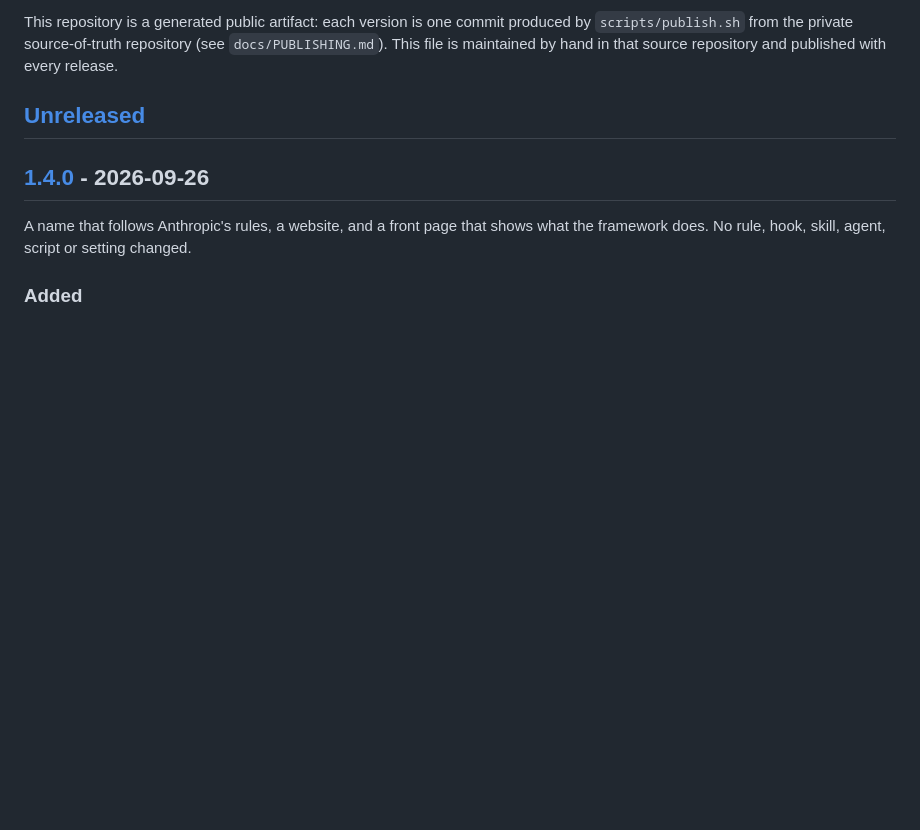
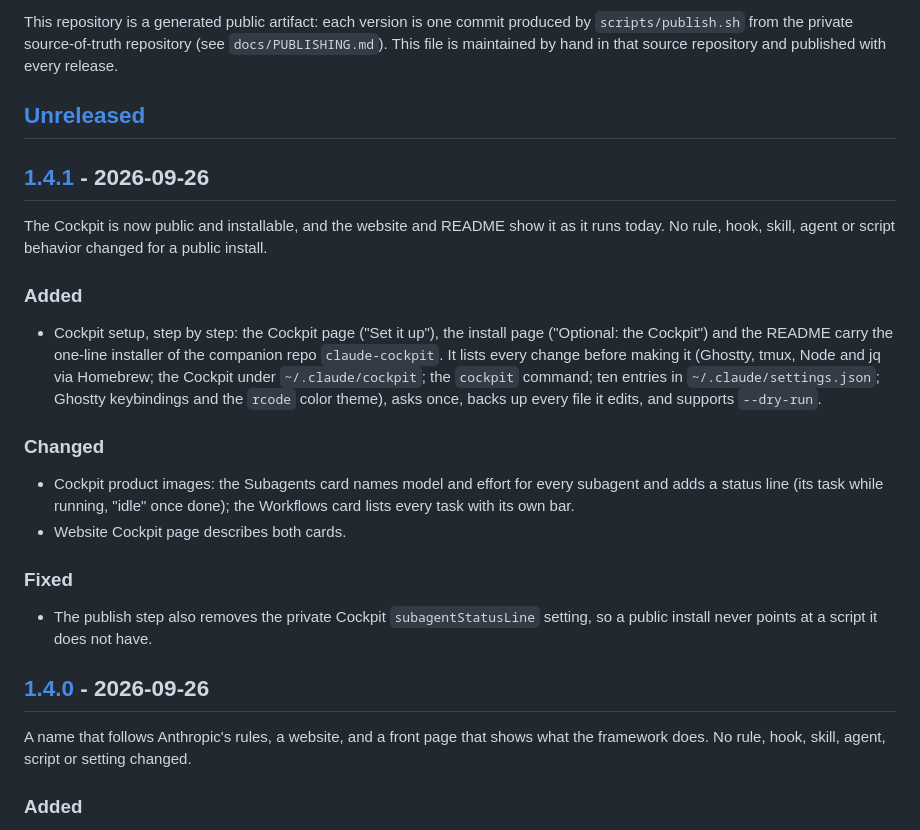
Before and after one commit to emanuelrechsteiner/claude-rcode, a Markdown page: CHANGELOG.md, the part around one of its changes. GitHub-like rendering; blank space fills up the shorter version.

Commit message:
release: v1.4.1 (from private 2e42627)

```diff
--- a/CHANGELOG.md
+++ b/CHANGELOG.md
@@ -11,6 +11,34 @@ produced by `scripts/publish.sh` from the private source-of-truth repository
 repository and published with every release.
 
 ## [Unreleased]
+
+## [1.4.1] - 2026-09-26
+
+The Cockpit is now public and installable, and the website and README show it
+as it runs today. No rule, hook, skill, agent or script behavior changed for a
+public install.
+
+### Added
+
+- Cockpit setup, step by step: the Cockpit page ("Set it up"), the install
+  page ("Optional: the Cockpit") and the README carry the one-line installer
+  of the companion repo `claude-cockpit`. It lists every change before making
+  it (Ghostty, tmux, Node and jq via Homebrew; the Cockpit under
+  `~/.claude/cockpit`; the `cockpit` command; ten entries in
+  `~/.claude/settings.json`; Ghostty keybindings and the `rcode` color theme),
+  asks once, backs up every file it edits, and supports `--dry-run`.
+
+### Changed
+
+- Cockpit product images: the Subagents card names model and effort for
+  every subagent and adds a status line (its task while running, "idle" once
+  done); the Workflows card lists every task with its own bar.
+- Website Cockpit page describes both cards.
+
+### Fixed
+
+- The publish step also removes the private Cockpit `subagentStatusLine`
+  setting, so a public install never points at a script it does not have.
 
 ## [1.4.0] - 2026-09-26
 
```
Also changed, not shown: other parts of CHANGELOG.md (+2 -1 lines), README.md (+8 -0 lines), docs/assets/cockpit/cockpit-closeup.png, docs/assets/cockpit/cockpit-hero.png, site/assets/cockpit/cockpit-closeup.png, site/assets/cockpit/cockpit-hero.png, 3 other files.
